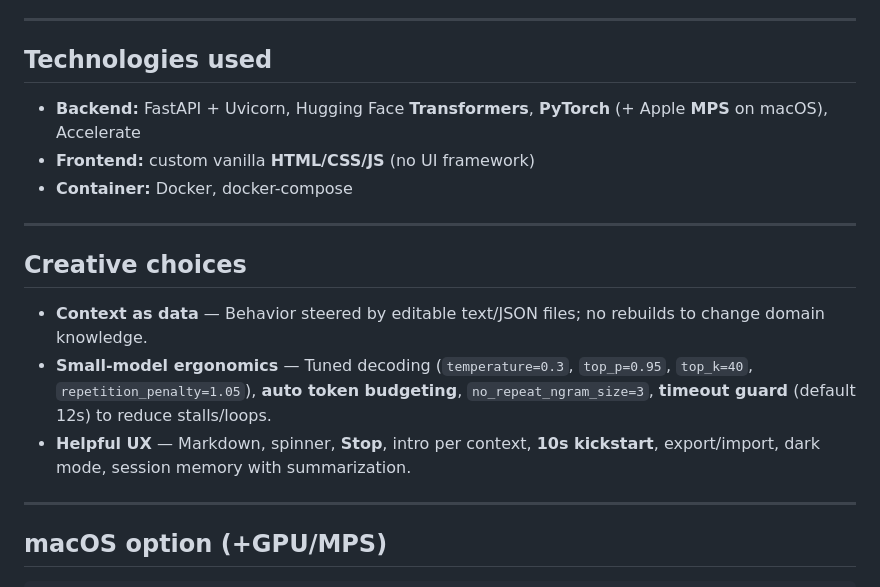
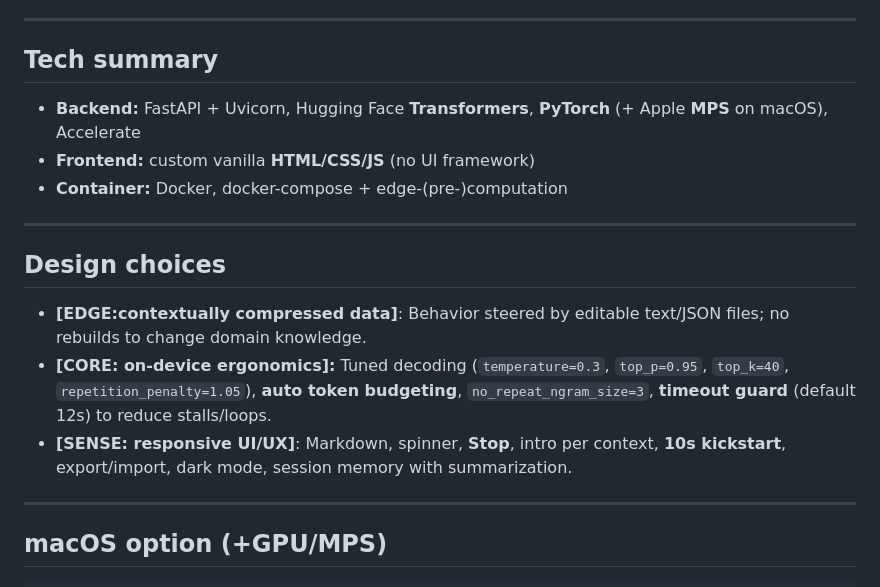
Before and after one commit to CasperHesp/localHFchat, a Markdown page: README.md, the part around the change. Rendered like a GitHub page.

```diff
--- a/README.md
+++ b/README.md
@@ -55,19 +55,19 @@ project-root/
 
 ---
 
-## Technologies used
+## Tech summary
 
 * **Backend:** FastAPI + Uvicorn, Hugging Face **Transformers**, **PyTorch** (+ Apple **MPS** on macOS), Accelerate
 * **Frontend:** custom vanilla **HTML/CSS/JS** (no UI framework)
-* **Container:** Docker, docker-compose
+* **Container:** Docker, docker-compose + edge-(pre-)computation
 
 ---
 
-## Creative choices
+## Design choices
 
-* **Context as data** — Behavior steered by editable text/JSON files; no rebuilds to change domain knowledge.
-* **Small-model ergonomics** — Tuned decoding (`temperature=0.3`, `top_p=0.95`, `top_k=40`, `repetition_penalty=1.05`), **auto token budgeting**, `no_repeat_ngram_size=3`, **timeout guard** (default 12s) to reduce stalls/loops.
-* **Helpful UX** — Markdown, spinner, **Stop**, intro per context, **10s kickstart**, export/import, dark mode, session memory with summarization.
+* **[EDGE:contextually compressed data]**: Behavior steered by editable text/JSON files; no rebuilds to change domain knowledge.
+* **[CORE: on-device ergonomics]:** Tuned decoding (`temperature=0.3`, `top_p=0.95`, `top_k=40`, `repetition_penalty=1.05`), **auto token budgeting**, `no_repeat_ngram_size=3`, **timeout guard** (default 12s) to reduce stalls/loops.
+* **[SENSE: responsive UI/UX]**: Markdown, spinner, **Stop**, intro per context, **10s kickstart**, export/import, dark mode, session memory with summarization.
 
 ---
 
```
